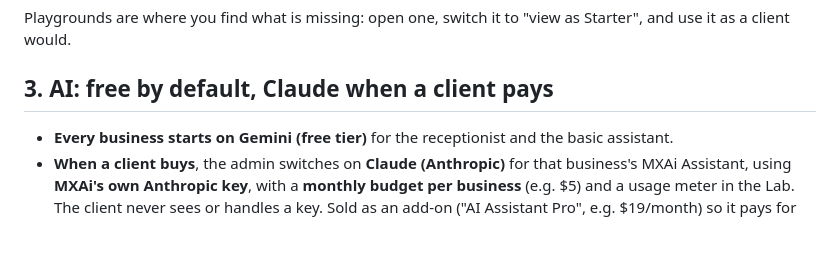
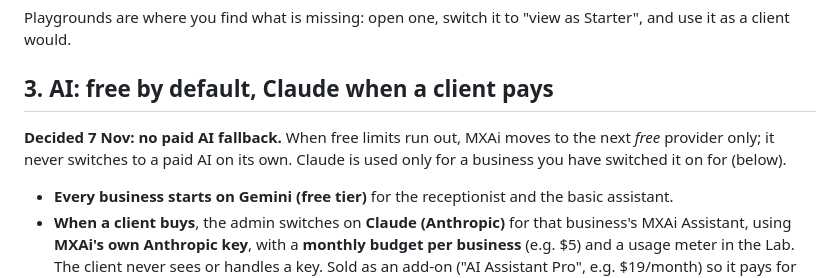
Before and after one commit to Mohamedhasbini/Pulse, a Markdown page: docs/control-model-2026-11-07.md, the part around the change. Drawn GitHub-style; blank space fills up the shorter version.

Commit message:
Docs: no paid AI fallback (decided 7 Nov): AI stays on free providers; Claude only where the admin switches it on for a paying business
Co-Authored-By: Claude Opus 5.5 <noreply@anthropic.com>

```diff
--- a/docs/control-model-2026-11-07.md
+++ b/docs/control-model-2026-11-07.md
@@ -32,6 +32,9 @@ business can never have more than the platform allows.
 Playgrounds are where you find what is missing: open one, switch it to "view as Starter", and use it as a client would.
 
 ## 3. AI: free by default, Claude when a client pays
+
+**Decided 7 Nov: no paid AI fallback.** When free limits run out, MXAi moves to the next *free* provider only; it never
+switches to a paid AI on its own. Claude is used only for a business you have switched it on for (below).
 
 - **Every business starts on Gemini (free tier)** for the receptionist and the basic assistant.
 - **When a client buys**, the admin switches on **Claude (Anthropic)** for that business's MXAi Assistant, using
```
Also changed, not shown: docs/business-model-2026-11-07.md (+5 -4 lines).
